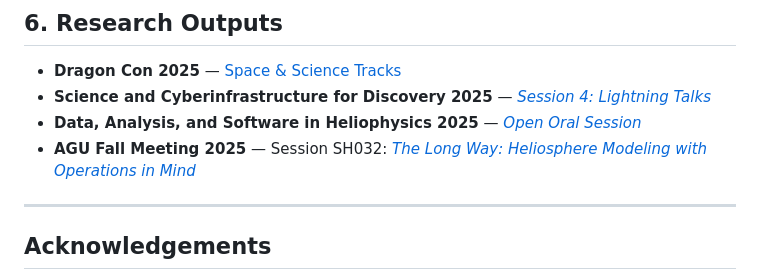
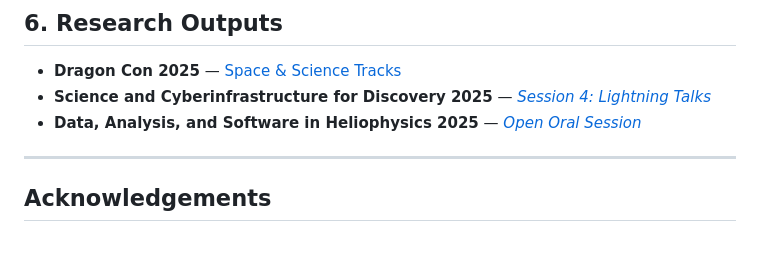
Before and after one commit to indiajacksonphd/FitsFlow, a Markdown page: README.md, the part around the change. Drawn GitHub-style; blank space fills up the shorter version.

```diff
--- a/README.md
+++ b/README.md
@@ -84,7 +84,7 @@ These categories prevent FitsFlow from being flagged as “Unrated” or “Newl
 - **Dragon Con 2025** — [Space & Science Tracks](https://app.core-apps.com/dragoncon25/speakers/aadbab04df55073681678e0c579dbd8d)
 - **Science and Cyberinfrastructure for Discovery 2025** — *[Session 4: Lightning Talks](https://arctic.gsu.edu/training/scd/#lightning-talks)*
 - **Data, Analysis, and Software in Heliophysics 2025** — *[Open Oral Session](https://dash2025.space.swri.edu/#agenda)*
-- **AGU Fall Meeting 2025** — Session SH032: *[The Long Way: Heliosphere Modeling with Operations in Mind](https://agu.confex.com/agu/agu25/webprogrampreliminary/Session251735.html)*
+
 
 ---
 
```
